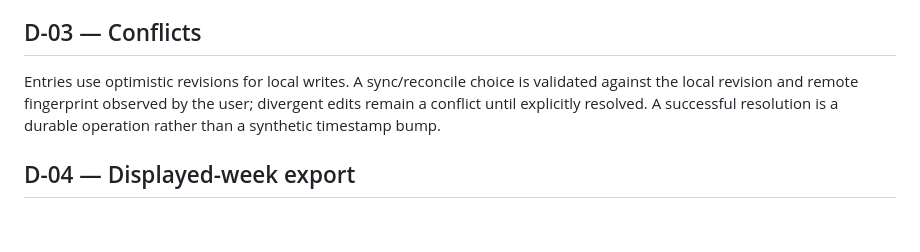
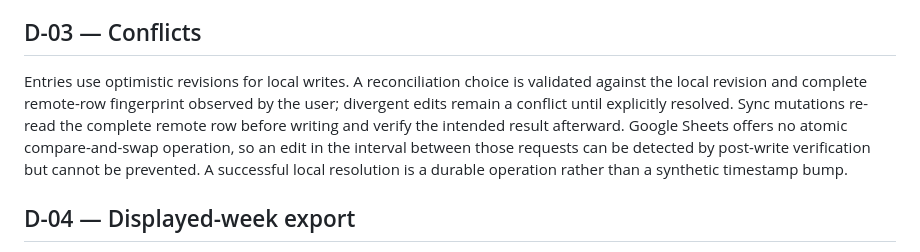
Before and after one commit to danips/personal-time-logger, a Markdown page: docs/time-model.md, the part around the change. Rendered like a GitHub page; blank space fills up the shorter version.

```diff
--- a/docs/time-model.md
+++ b/docs/time-model.md
@@ -22,10 +22,14 @@ description, but their multipliers may differ.
 
 ## D-03 — Conflicts
 
-Entries use optimistic revisions for local writes. A sync/reconcile choice is
-validated against the local revision and remote fingerprint observed by the
-user; divergent edits remain a conflict until explicitly resolved. A successful
-resolution is a durable operation rather than a synthetic timestamp bump.
+Entries use optimistic revisions for local writes. A reconciliation choice is
+validated against the local revision and complete remote-row fingerprint
+observed by the user; divergent edits remain a conflict until explicitly
+resolved. Sync mutations re-read the complete remote row before writing and
+verify the intended result afterward. Google Sheets offers no atomic
+compare-and-swap operation, so an edit in the interval between those requests
+can be detected by post-write verification but cannot be prevented. A successful
+local resolution is a durable operation rather than a synthetic timestamp bump.
 
 ## D-04 — Displayed-week export
 
```
Also changed, not shown: README.md (+4 -6 lines).
